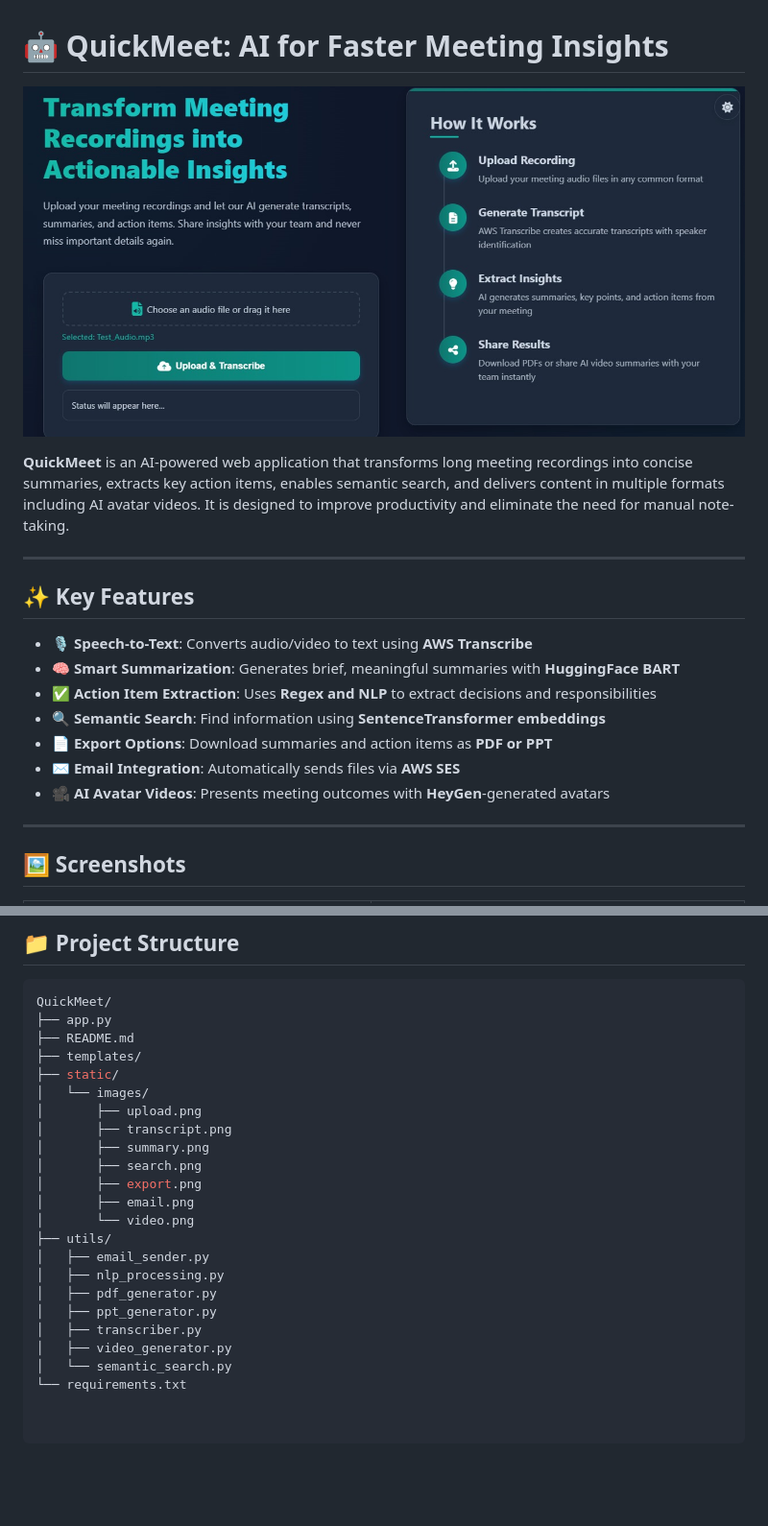
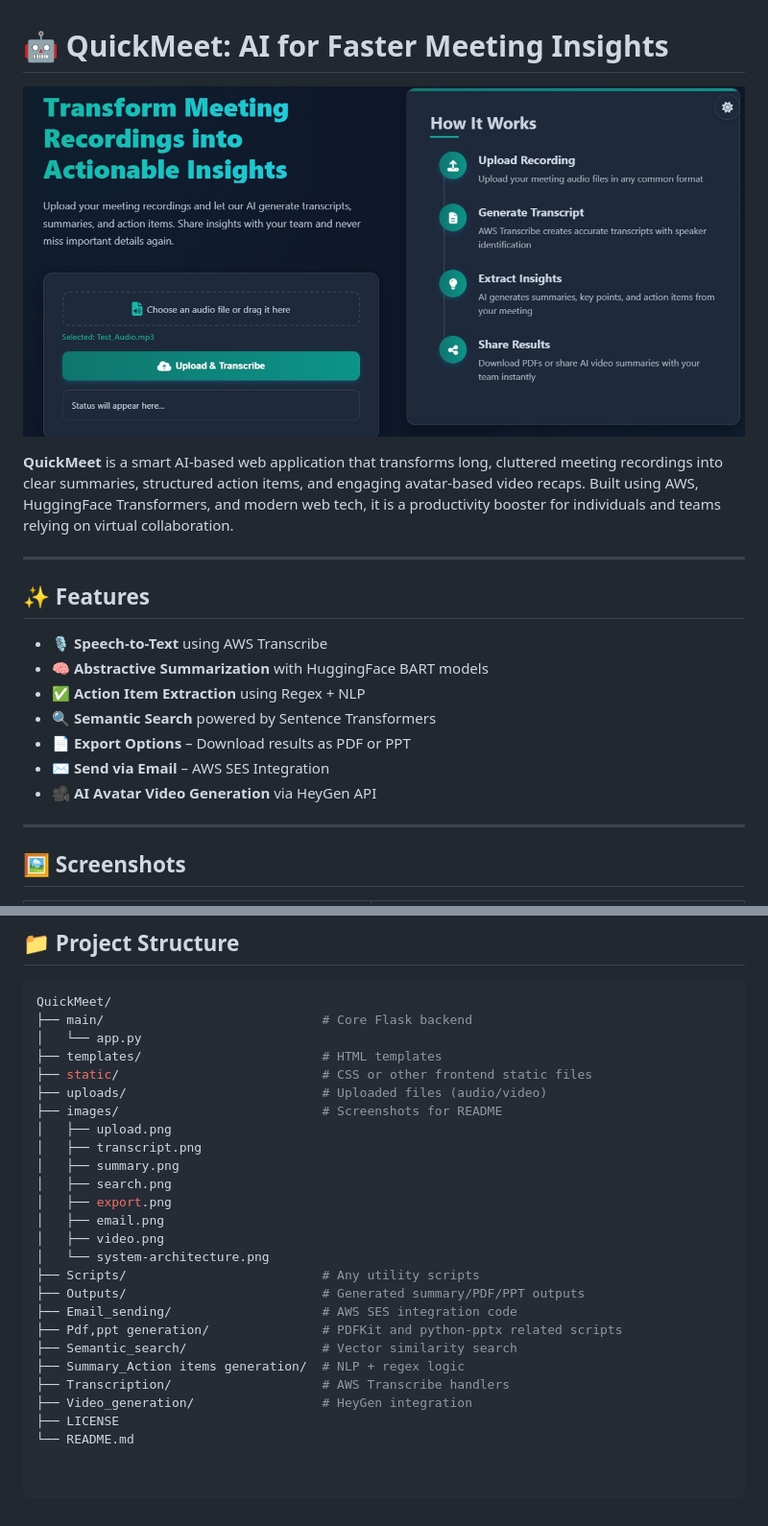
Before and after one commit to jhanu28/QuickMeet-Summarizer, a Markdown page: summarize-me/README.md, 2 parts joined by grey strips. Shown at 96% size. GitHub-like rendering; blank space fills up the shorter version.

````diff
--- a/summarize-me/README.md
+++ b/summarize-me/README.md
@@ -4,17 +4,17 @@
 
-**QuickMeet** is an AI-powered web application that transforms long meeting recordings into concise summaries, extracts key action items, enables semantic search, and delivers content in multiple formats including AI avatar videos. It is designed to improve productivity and eliminate the need for manual note-taking.
+**QuickMeet** is a smart AI-based web application that transforms long, cluttered meeting recordings into clear summaries, structured action items, and engaging avatar-based video recaps. Built using AWS, HuggingFace Transformers, and modern web tech, it is a productivity booster for individuals and teams relying on virtual collaboration.
 
 ---
 
-## ✨ Key Features
+## ✨ Features
 
-- 🎙️ **Speech-to-Text**: Converts audio/video to text using **AWS Transcribe**
-- 🧠 **Smart Summarization**: Generates brief, meaningful summaries with **HuggingFace BART**
-- ✅ **Action Item Extraction**: Uses **Regex and NLP** to extract decisions and responsibilities
-- 🔍 **Semantic Search**: Find information using **SentenceTransformer embeddings**
-- 📄 **Export Options**: Download summaries and action items as **PDF or PPT**
-- ✉️ **Email Integration**: Automatically sends files via **AWS SES**
-- 🎥 **AI Avatar Videos**: Presents meeting outcomes with **HeyGen**-generated avatars
+- 🎙️ **Speech-to-Text** using AWS Transcribe
+- 🧠 **Abstractive Summarization** with HuggingFace BART models
+- ✅ **Action Item Extraction** using Regex + NLP
+- 🔍 **Semantic Search** powered by Sentence Transformers
+- 📄 **Export Options** – Download results as PDF or PPT
+- ✉️ **Send via Email** – AWS SES Integration
+- 🎥 **AI Avatar Video Generation** via HeyGen API
 
 ---
 
@@ -88,24 +86,27 @@ The system is designed with modular components to handle end-to-end meeting proc
 
 ```bash
 QuickMeet/
-├── app.py
-├── README.md
-├── templates/
-├── static/
-│   └── images/
-│       ├── upload.png
-│       ├── transcript.png
-│       ├── summary.png
-│       ├── search.png
-│       ├── export.png
-│       ├── email.png
-│       └── video.png
-├── utils/
-│   ├── email_sender.py
-│   ├── nlp_processing.py
-│   ├── pdf_generator.py
-│   ├── ppt_generator.py
-│   ├── transcriber.py
-│   ├── video_generator.py
-│   └── semantic_search.py
-└── requirements.txt
+├── main/                             # Core Flask backend
+│   └── app.py
+├── templates/                        # HTML templates
+├── static/                           # CSS or other frontend static files
+├── uploads/                          # Uploaded files (audio/video)
+├── images/                           # Screenshots for README
+│   ├── upload.png
+│   ├── transcript.png
+│   ├── summary.png
+│   ├── search.png
+│   ├── export.png
+│   ├── email.png
+│   ├── video.png
+│   └── system-architecture.png
+├── Scripts/                          # Any utility scripts
+├── Outputs/                          # Generated summary/PDF/PPT outputs
+├── Email_sending/                    # AWS SES integration code
+├── Pdf,ppt generation/               # PDFKit and python-pptx related scripts
+├── Semantic_search/                  # Vector similarity search
+├── Summary_Action items generation/  # NLP + regex logic
+├── Transcription/                    # AWS Transcribe handlers
+├── Video_generation/                 # HeyGen integration
+├── LICENSE
+└── README.md
````
Also changed, not shown: other parts of summarize-me/README.md (+21 -23 lines).
